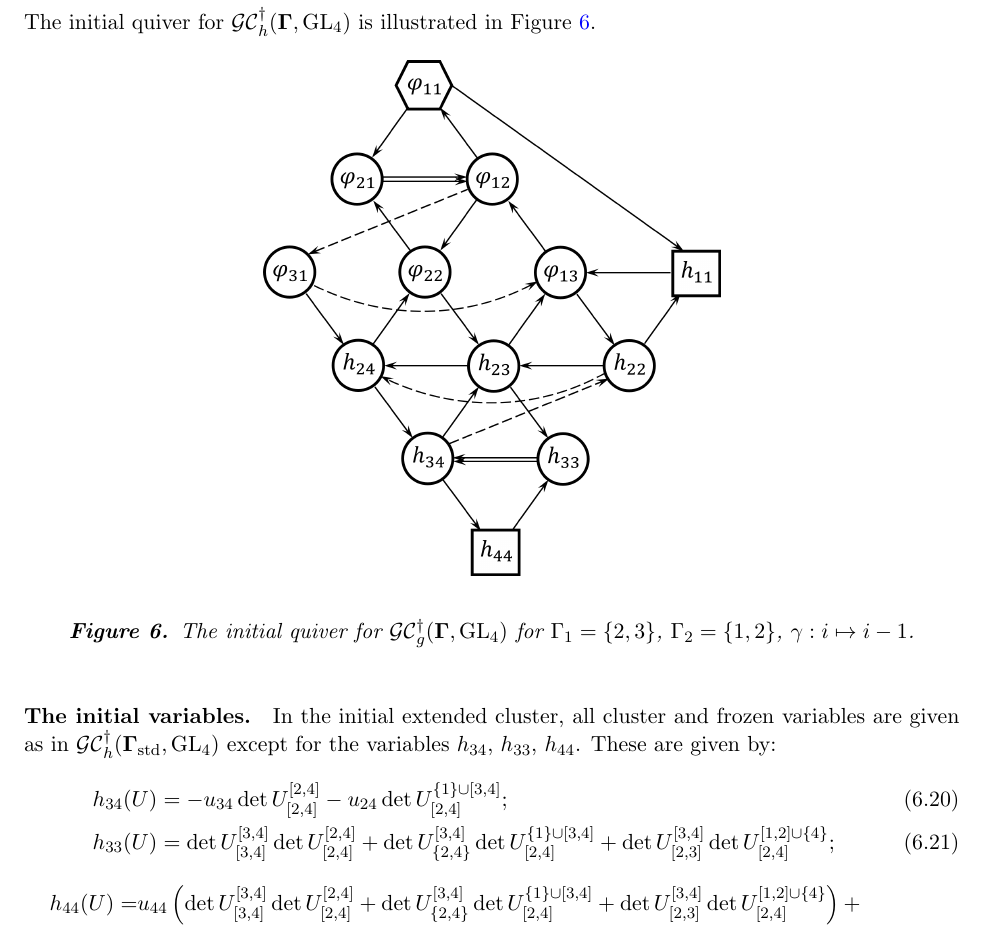
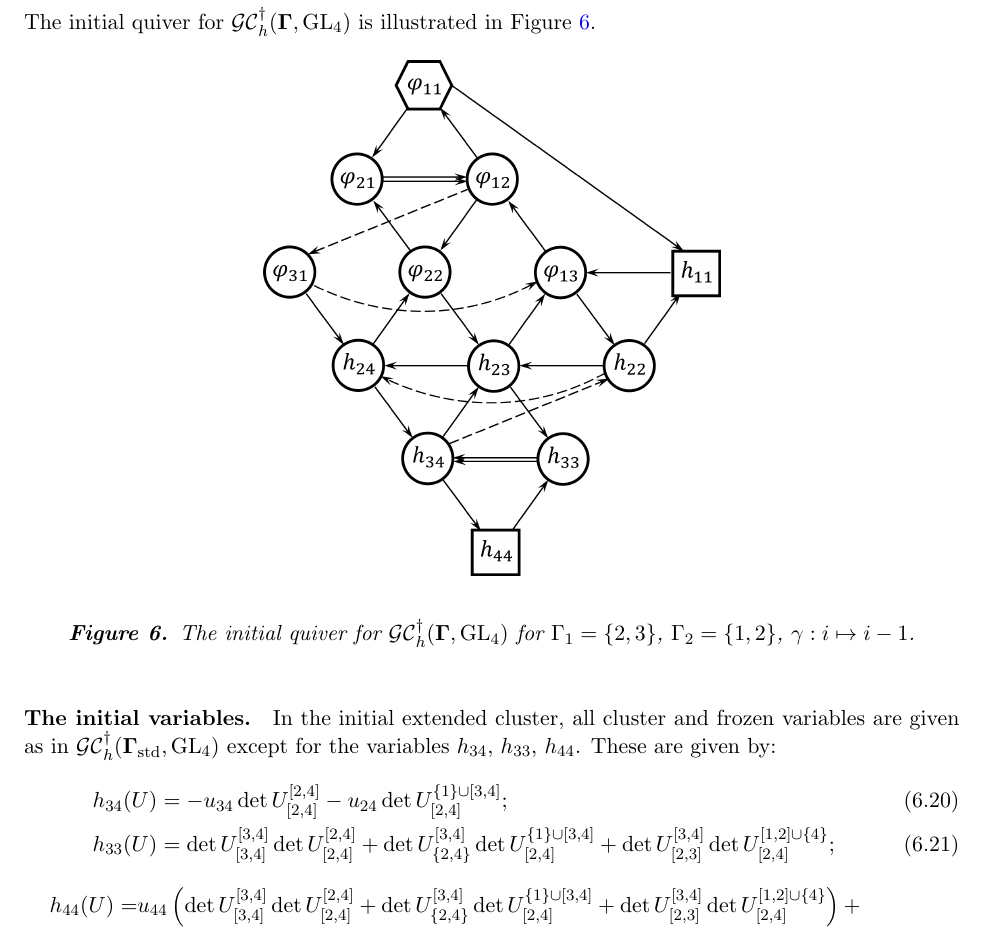
Before and after one commit to Grabovskii/Dagger_examples, a LaTeX paper (main.tex, which reads h_convention/n=4_CG_i-i-1.tex): part of page 18 of 22, cut so that both start at the same text. Compiled offline with pdfLaTeX.

Commit message:
Updates from Overleaf

```diff
--- a/h_convention/n=4_CG_i-i-1.tex
+++ b/h_convention/n=4_CG_i-i-1.tex
@@ -5,7 +5,7 @@ The initial quiver for $\gc_h^{\dagger}(\bg,\GL_4)$ is illustrated in Figure~\re
 \begin{center}
 \includegraphics[scale=0.65]{h_convention/h_n=4_CG_i-i-1.png}
 \end{center}
-\caption{The initial quiver for $\gc^{\dagger}_g(\bg,\GL_4)$ for $\Gamma_1 = \{2,3\}$, $\Gamma_2 = \{1,2\}$, $\gamma:i \mapsto i-1$.}
+\caption{The initial quiver for $\gc^{\dagger}_h(\bg,\GL_4)$ for $\Gamma_1 = \{2,3\}$, $\Gamma_2 = \{1,2\}$, $\gamma:i \mapsto i-1$.}
 \label{f:n=4_CG_i-i-1}
 \end{figure}
 
```
Also changed, not shown: h_convention/n=4_CG_i-i+1.tex (+1 -1 lines).
